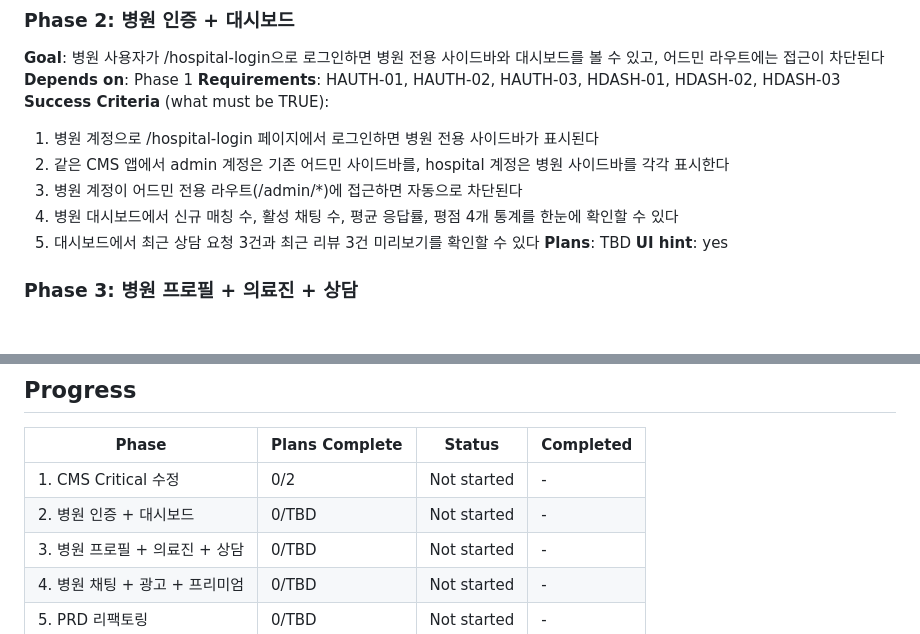
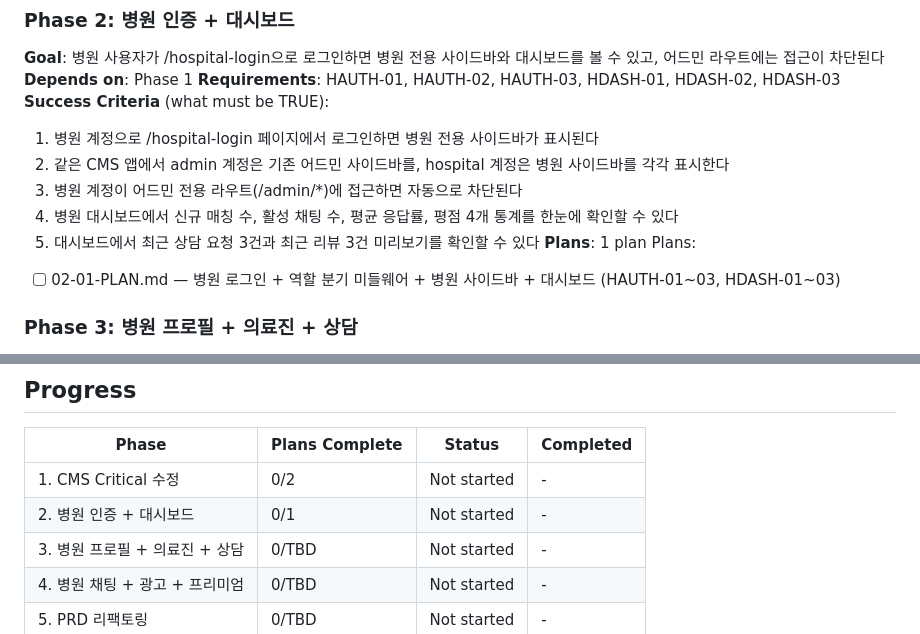
Before and after one commit to trump360-gif/letmein, a Markdown page: .planning/ROADMAP.md, 2 parts joined by grey strips. Rendered like a GitHub page; blank space fills up the shorter version.

Commit message:
docs(02-hospital-auth-dashboard): create phase 2 plan

```diff
--- a/.planning/ROADMAP.md
+++ b/.planning/ROADMAP.md
@@ -38,8 +38,9 @@ Plans:
   3. 병원 계정이 어드민 전용 라우트(/admin/*)에 접근하면 자동으로 차단된다
   4. 병원 대시보드에서 신규 매칭 수, 활성 채팅 수, 평균 응답률, 평점 4개 통계를 한눈에 확인할 수 있다
   5. 대시보드에서 최근 상담 요청 3건과 최근 리뷰 3건 미리보기를 확인할 수 있다
-**Plans**: TBD
-**UI hint**: yes
+**Plans**: 1 plan
+Plans:
+- [ ] 02-01-PLAN.md — 병원 로그인 + 역할 분기 미들웨어 + 병원 사이드바 + 대시보드 (HAUTH-01~03, HDASH-01~03)
 
 ### Phase 3: 병원 프로필 + 의료진 + 상담
 **Goal**: 병원 사용자가 CMS에서 병원 프로필을 직접 편집하고, 의료진을 관리하고, 매칭된 상담 요청에 응답을 작성할 수 있다
@@ -81,7 +82,7 @@ Plans:
 | Phase | Plans Complete | Status | Completed |
 |-------|----------------|--------|-----------|
 | 1. CMS Critical 수정 | 0/2 | Not started | - |
-| 2. 병원 인증 + 대시보드 | 0/TBD | Not started | - |
+| 2. 병원 인증 + 대시보드 | 0/1 | Not started | - |
 | 3. 병원 프로필 + 의료진 + 상담 | 0/TBD | Not started | - |
 | 4. 병원 채팅 + 광고 + 프리미엄 | 0/TBD | Not started | - |
 | 5. PRD 리팩토링 | 0/TBD | Not started | - |
```
Also changed, not shown: 1 other file.
